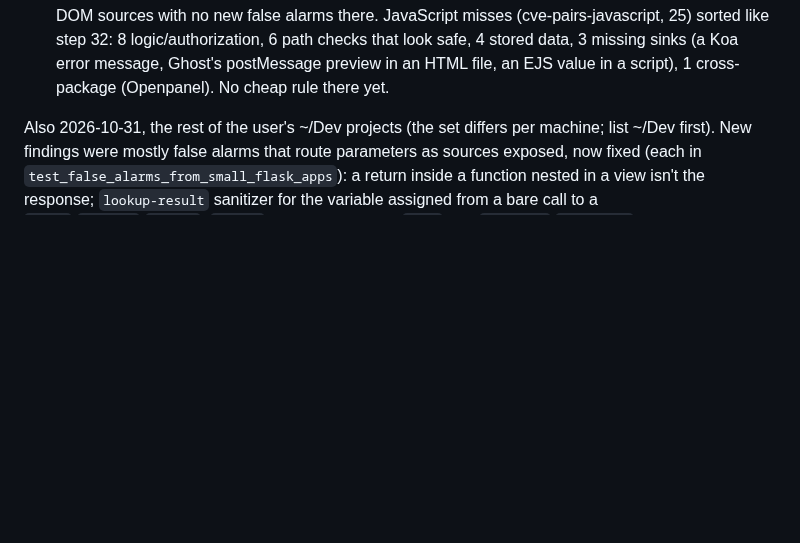
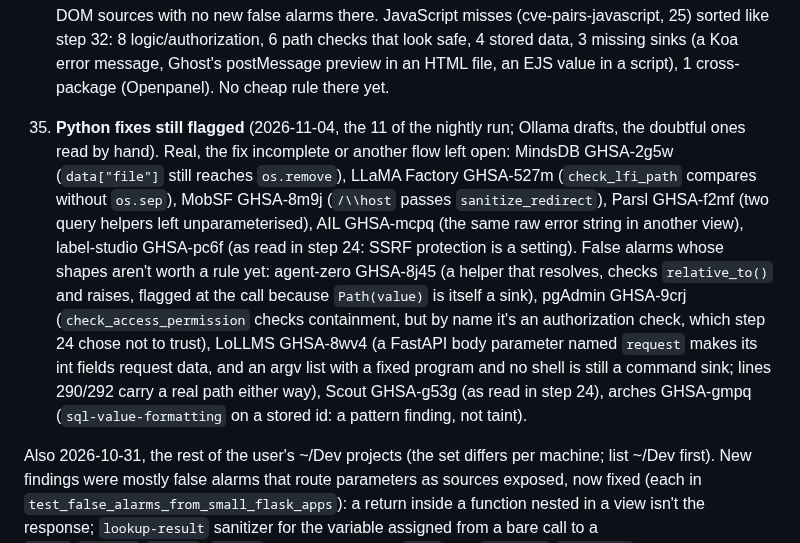
Before and after one commit to shwan-ps5/codewatch, a Markdown page: PLAN.md, the part around the change. Drawn GitHub-style; blank space fills up the shorter version.

Commit message:
PLAN step 35: the Python fixes still flagged, read; AGENTS.md: queue topic 4, PHP web apps
Co-Authored-By: Claude Opus 5.5 <noreply@anthropic.com>

```diff
--- a/PLAN.md
+++ b/PLAN.md
@@ -1006,6 +1006,18 @@ rule):
     (cve-pairs-javascript, 25) sorted like step 32: 8 logic/authorization, 6 path checks that look safe, 4 stored
     data, 3 missing sinks (a Koa error message, Ghost's postMessage preview in an HTML file, an EJS value in a
     script), 1 cross-package (Openpanel). No cheap rule there yet.
+35. **Python fixes still flagged** (2026-11-04, the 11 of the nightly run; Ollama drafts, the doubtful ones read
+    by hand). Real, the fix incomplete or another flow left open: MindsDB GHSA-2g5w (`data["file"]` still reaches
+    `os.remove`), LLaMA Factory GHSA-527m (`check_lfi_path` compares without `os.sep`), MobSF GHSA-8m9j (`/\\host`
+    passes `sanitize_redirect`), Parsl GHSA-f2mf (two query helpers left unparameterised), AIL GHSA-mcpq (the same
+    raw error string in another view), label-studio GHSA-pc6f (as read in step 24: SSRF protection is a setting).
+    False alarms whose shapes aren't worth a rule yet: agent-zero GHSA-8j45 (a helper that resolves, checks
+    `relative_to()` and raises, flagged at the call because `Path(value)` is itself a sink), pgAdmin GHSA-9crj
+    (`check_access_permission` checks containment, but by name it's an authorization check, which step 24 chose
+    not to trust), LoLLMS GHSA-8wv4 (a FastAPI body parameter named `request` makes its int fields request data,
+    and an argv list with a fixed program and no shell is still a command sink; lines 290/292 carry a real path
+    either way), Scout GHSA-g53g (as read in step 24), arches GHSA-gmpq (`sql-value-formatting` on a stored id: a
+    pattern finding, not taint).
 
 Also 2026-10-31, the rest of the user's ~/Dev projects (the set differs per machine; list ~/Dev first). New
 findings were mostly false alarms that route parameters as sources exposed, now fixed (each in
```
Also changed, not shown: AGENTS.md (+8 -0 lines).
